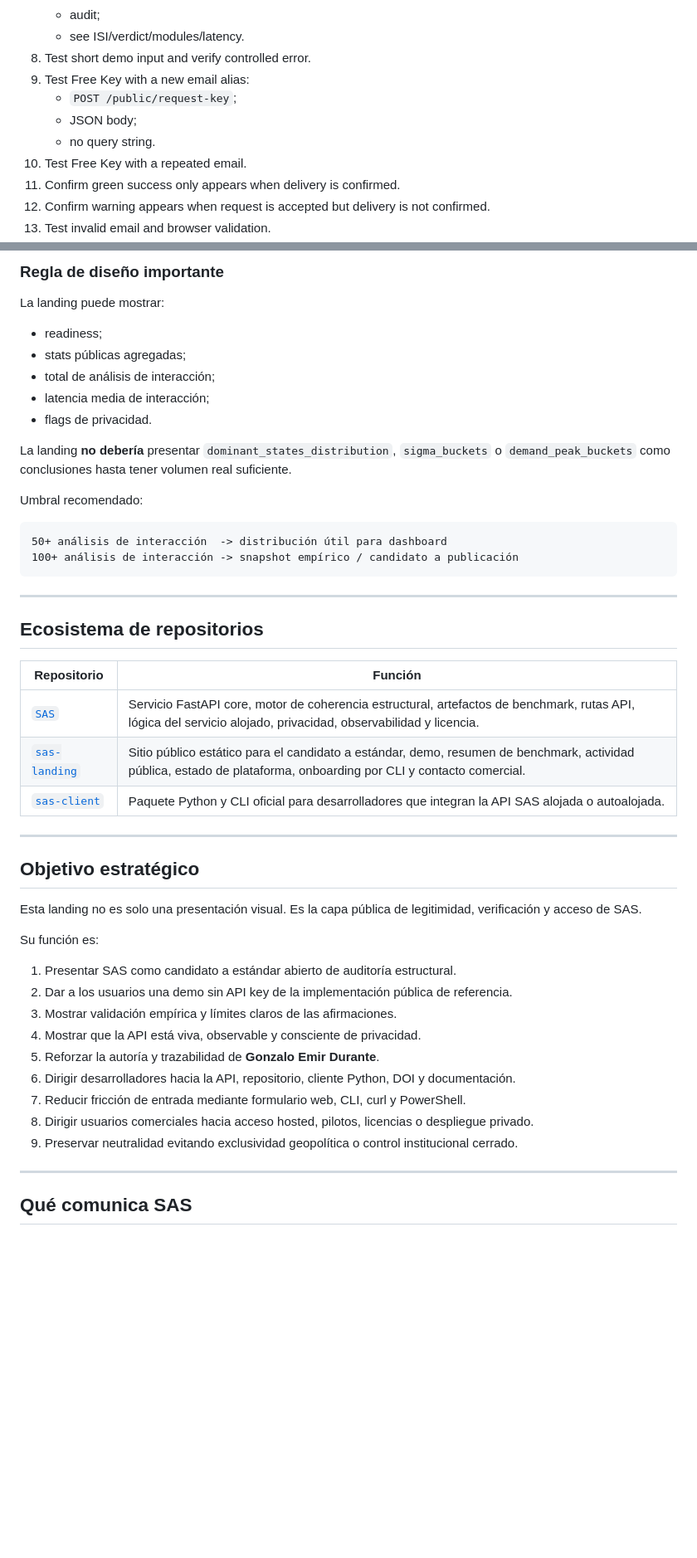
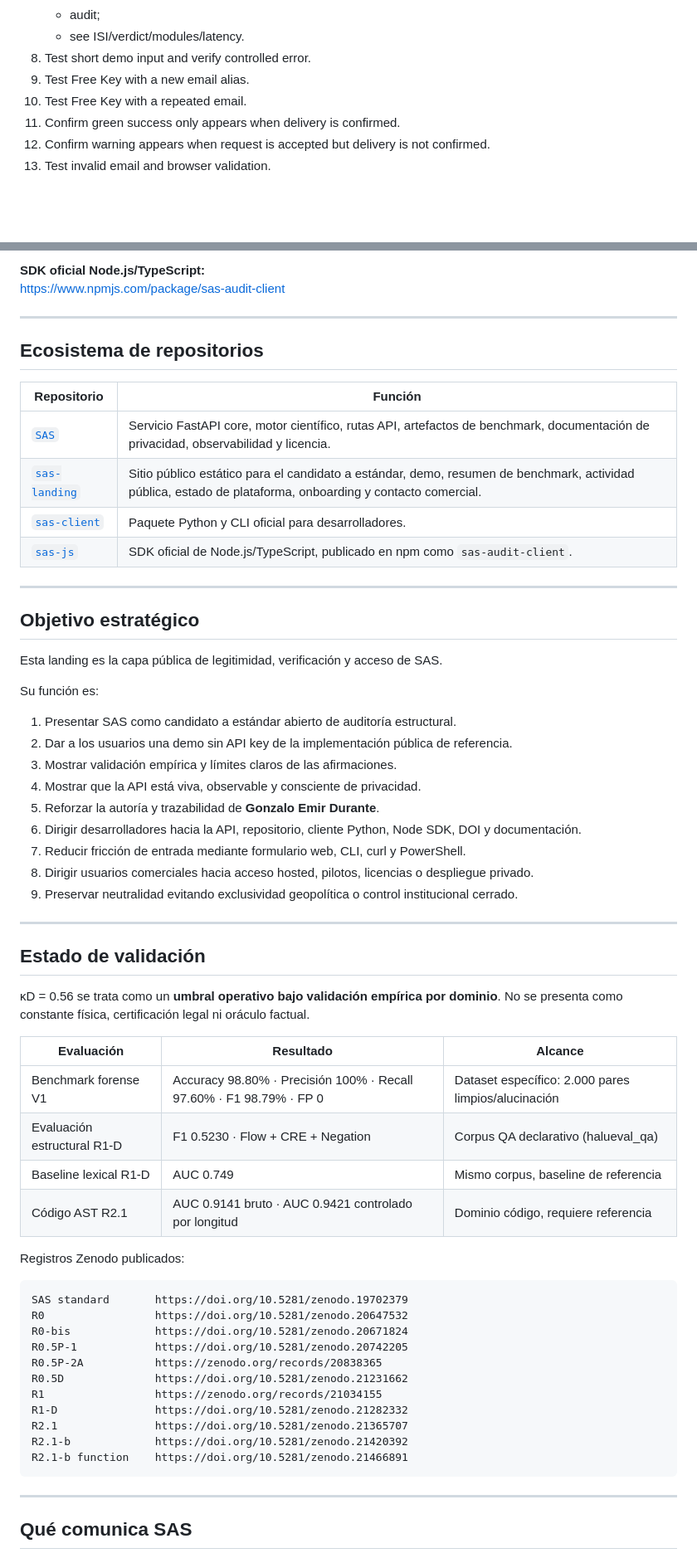
Before and after one commit to Leesintheblindmonk1999/sas-landing, a Markdown page: README.md, 2 parts joined by grey strips. Shown at 83% size. Rendered like a GitHub page; blank space fills up the shorter version.

````diff
--- a/README.md
+++ b/README.md
@@ -737,10 +745,7 @@ After deploying `index.html`, test:
    - audit;
    - see ISI/verdict/modules/latency.
 8. Test short demo input and verify controlled error.
-9. Test Free Key with a new email alias:
-   - `POST /public/request-key`;
-   - JSON body;
-   - no query string.
+9. Test Free Key with a new email alias.
 10. Test Free Key with a repeated email.
 11. Confirm green success only appears when delivery is confirmed.
 12. Confirm warning appears when request is accepted but delivery is not confirmed.
@@ -988,21 +980,5 @@ La actualización H0 de la landing es intencionalmente conservadora. Busca mejor
-### Regla de diseño importante
-
-La landing puede mostrar:
-
-- readiness;
-- stats públicas agregadas;
-- total de análisis de interacción;
-- latencia media de interacción;
-- flags de privacidad.
-
-La landing **no debería** presentar `dominant_states_distribution`, `sigma_buckets` o `demand_peak_buckets` como conclusiones hasta tener volumen real suficiente.
-
-Umbral recomendado:
-
-```text
-50+ análisis de interacción  -> distribución útil para dashboard
-100+ análisis de interacción -> snapshot empírico / candidato a publicación
-```
+**SDK oficial Node.js/TypeScript:**
+[https://www.npmjs.com/package/sas-audit-client](https://www.npmjs.com/package/sas-audit-client)
 
 ---
 
@@ -1010,15 +986,16 @@ Umbral recomendado:
 
 | Repositorio | Función |
 |---|---|
-| [`SAS`](https://github.com/Leesintheblindmonk1999/SAS) | Servicio FastAPI core, motor de coherencia estructural, artefactos de benchmark, rutas API, lógica del servicio alojado, privacidad, observabilidad y licencia. |
-| [`sas-landing`](https://github.com/Leesintheblindmonk1999/sas-landing) | Sitio público estático para el candidato a estándar, demo, resumen de benchmark, actividad pública, estado de plataforma, onboarding por CLI y contacto comercial. |
-| [`sas-client`](https://github.com/Leesintheblindmonk1999/sas-client) | Paquete Python y CLI oficial para desarrolladores que integran la API SAS alojada o autoalojada. |
+| [`SAS`](https://github.com/Leesintheblindmonk1999/SAS) | Servicio FastAPI core, motor científico, rutas API, artefactos de benchmark, documentación de privacidad, observabilidad y licencia. |
+| [`sas-landing`](https://github.com/Leesintheblindmonk1999/sas-landing) | Sitio público estático para el candidato a estándar, demo, resumen de benchmark, actividad pública, estado de plataforma, onboarding y contacto comercial. |
+| [`sas-client`](https://github.com/Leesintheblindmonk1999/sas-client) | Paquete Python y CLI oficial para desarrolladores. |
+| [`sas-js`](https://github.com/Leesintheblindmonk1999/sas-js) | SDK oficial de Node.js/TypeScript, publicado en npm como `sas-audit-client`. |
 
 ---
 
 ## Objetivo estratégico
 
-Esta landing no es solo una presentación visual. Es la capa pública de legitimidad, verificación y acceso de SAS.
+Esta landing es la capa pública de legitimidad, verificación y acceso de SAS.
 
 Su función es:
 
@@ -1027,10 +1004,39 @@ Su función es:
 3. Mostrar validación empírica y límites claros de las afirmaciones.
 4. Mostrar que la API está viva, observable y consciente de privacidad.
 5. Reforzar la autoría y trazabilidad de **Gonzalo Emir Durante**.
-6. Dirigir desarrolladores hacia la API, repositorio, cliente Python, DOI y documentación.
+6. Dirigir desarrolladores hacia la API, repositorio, cliente Python, Node SDK, DOI y documentación.
 7. Reducir fricción de entrada mediante formulario web, CLI, curl y PowerShell.
 8. Dirigir usuarios comerciales hacia acceso hosted, pilotos, licencias o despliegue privado.
 9. Preservar neutralidad evitando exclusividad geopolítica o control institucional cerrado.
+
+---
+
+## Estado de validación
+
+κD = 0.56 se trata como un **umbral operativo bajo validación empírica por dominio**. No se presenta como constante física, certificación legal ni oráculo factual.
+
+| Evaluación | Resultado | Alcance |
+|---|---|---|
+| Benchmark forense V1 | Accuracy 98.80% · Precisión 100% · Recall 97.60% · F1 98.79% · FP 0 | Dataset específico: 2.000 pares limpios/alucinación |
+| Evaluación estructural R1-D | F1 0.5230 · Flow + CRE + Negation | Corpus QA declarativo (halueval_qa) |
+| Baseline lexical R1-D | AUC 0.749 | Mismo corpus, baseline de referencia |
+| Código AST R2.1 | AUC 0.9141 bruto · AUC 0.9421 controlado por longitud | Dominio código, requiere referencia |
+
+Registros Zenodo publicados:
+
+```text
+SAS standard       https://doi.org/10.5281/zenodo.19702379
+R0                 https://doi.org/10.5281/zenodo.20647532
+R0-bis             https://doi.org/10.5281/zenodo.20671824
+R0.5P-1            https://doi.org/10.5281/zenodo.20742205
+R0.5P-2A           https://zenodo.org/records/20838365
+R0.5D              https://doi.org/10.5281/zenodo.21231662
+R1                 https://zenodo.org/records/21034155
+R1-D               https://doi.org/10.5281/zenodo.21282332
+R2.1               https://doi.org/10.5281/zenodo.21365707
+R2.1-b             https://doi.org/10.5281/zenodo.21420392
+R2.1-b function    https://doi.org/10.5281/zenodo.21466891
+```
 
 ---
 
````
Also changed, not shown: other parts of README.md (+250 -328 lines).
